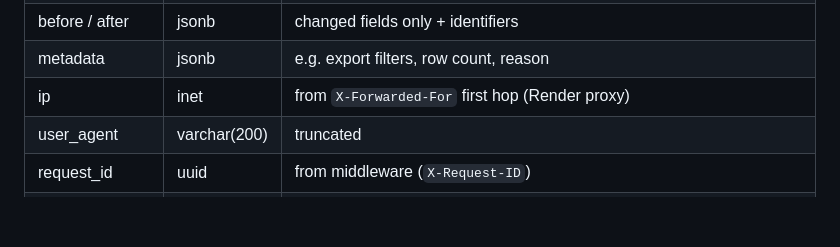
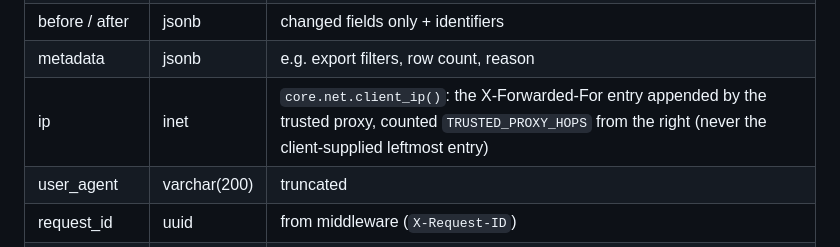
Before and after one commit to bilal-rauf-dev/shiplens-branch-platform, a Markdown page: docs/planning/08-data-model.md, the part around the change. GitHub-like rendering; blank space fills up the shorter version.

Commit message:
docs(planning): align client IP rule with proxy-aware helper

```diff
--- a/docs/planning/08-data-model.md
+++ b/docs/planning/08-data-model.md
@@ -252,7 +252,7 @@ id · content_id FK CASCADE · locale varchar(5) · title varchar(150) · summar
 | branch_id | bigint | for scoping/filtering |
 | before / after | jsonb | changed fields only + identifiers |
 | metadata | jsonb | e.g. export filters, row count, reason |
-| ip | inet | from `X-Forwarded-For` first hop (Render proxy) |
+| ip | inet | `core.net.client_ip()`: the X-Forwarded-For entry appended by the trusted proxy, counted `TRUSTED_PROXY_HOPS` from the right (never the client-supplied leftmost entry) |
 | user_agent | varchar(200) | truncated |
 | request_id | uuid | from middleware (`X-Request-ID`) |
 | prev_hash / hash | char(64) | chain |
```
Also changed, not shown: docs/planning/22-codex-prompts.md (+2 -2 lines).
